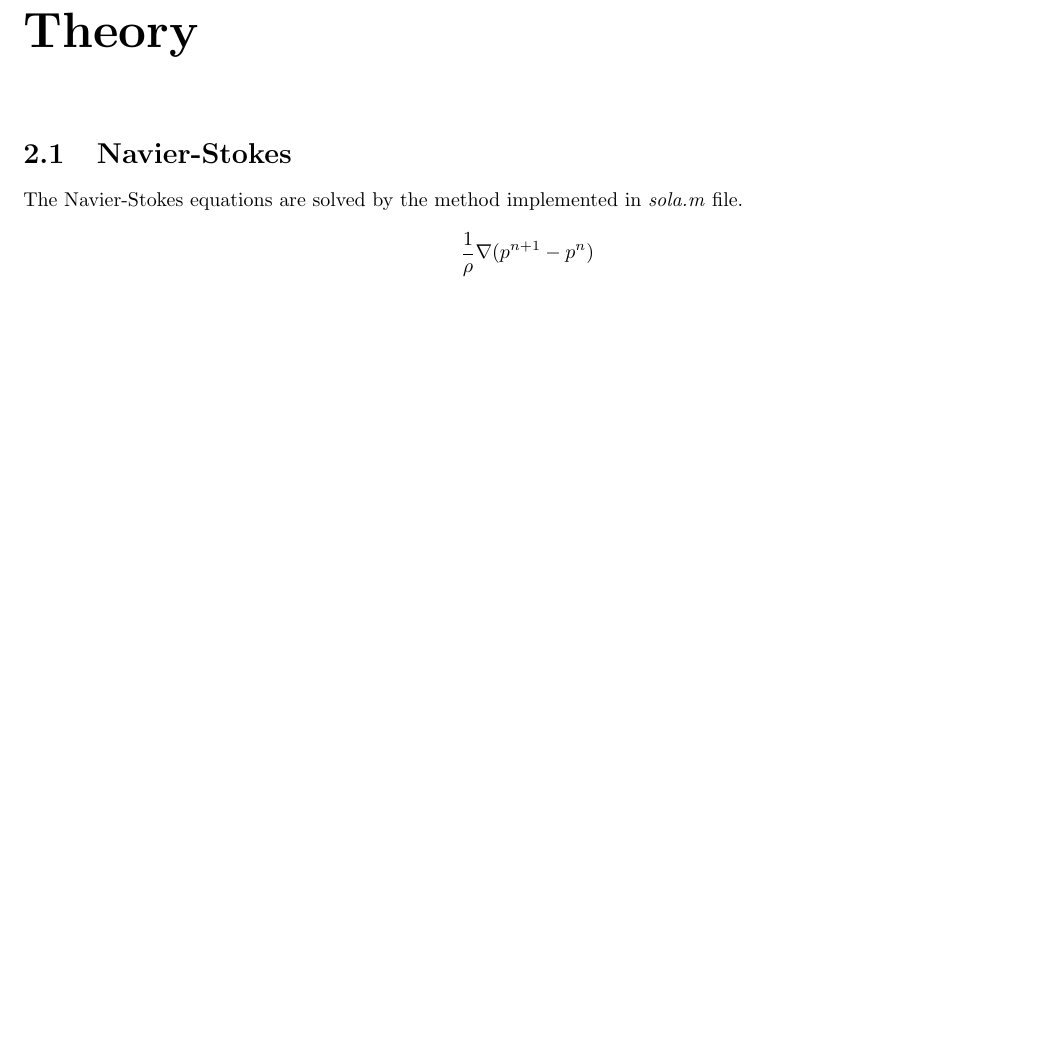
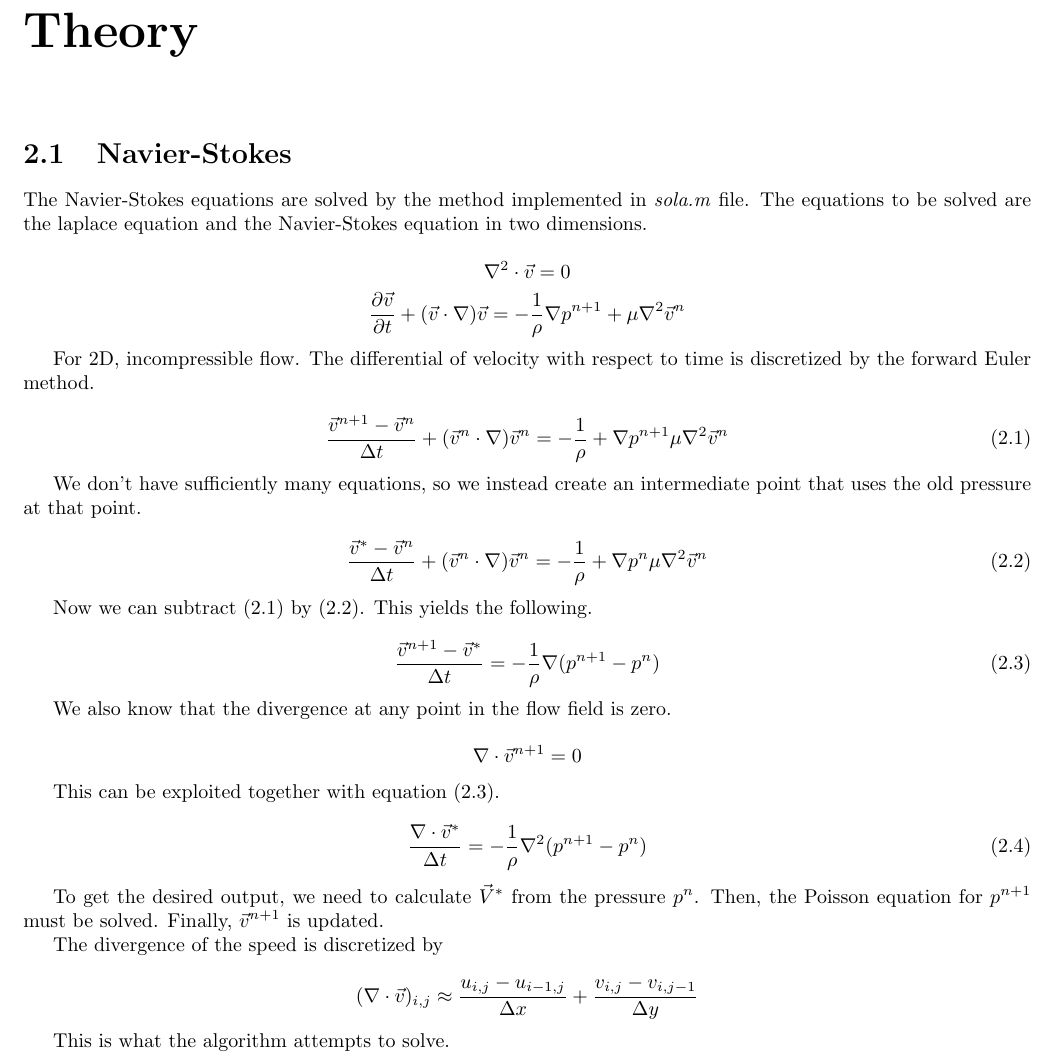
Before and after one commit to kstrafe/TMR4160, a LaTeX document (report.tex): part of page 5 of 11, cut so that both start at the same text, the shorter picture padded with empty space. Compiled offline with pdfLaTeX.

Commit message:
Add part about theory

```diff
--- a/report.tex
+++ b/report.tex
@@ -48,9 +48,50 @@ A duct with constant flow from the left to the right, with borders at the top an
 
 \chapter{Theory}
 \section{Navier-Stokes}
-The Navier-Stokes equations are solved by the method implemented in \emph{sola.m} file.
+The Navier-Stokes equations are solved by the method implemented in \emph{sola.m} file. The equations to be solved are the laplace equation and the Navier-Stokes equation in two dimensions.
 
-$$ \frac{1}{\rho} \nabla (p^{n+1} - p^n) $$
+$$ \nabla^2 \cdot \vec{v} = 0 $$
+$$ \frac{\partial \vec{v}}{\partial t} + (\vec{v} \cdot \nabla) \vec{v} = -\frac{1}{\rho} \nabla p^{n+1} + \mu \nabla^2 \vec{v}^n $$
+
+For 2D, incompressible flow.
+The differential of velocity with respect to time is discretized by the forward Euler method.
+
+\begin{equation}
+\frac{\vec{v}^{n+1} - \vec{v}^n}{\Delta t} + (\vec{v}^n \cdot \nabla) \vec{v}^n = -\frac{1}{\rho} + \nabla p^{n+1} \mu \nabla^2 \vec{v}^n
+\end{equation}
+
+We don't have sufficiently many equations, so we instead create an intermediate point that uses the old pressure at that point.
+
+\begin{equation}
+\frac{\vec{v}^{*} - \vec{v}^n}{\Delta t} + (\vec{v}^n \cdot \nabla) \vec{v}^n = -\frac{1}{\rho} + \nabla p^{n} \mu \nabla^2 \vec{v}^n
+\end{equation}
+
+Now we can subtract (2.1) by (2.2). This yields the following.
+
+\begin{equation}
+\frac{\vec{v}^{n+1} - \vec{v}^*}{\Delta t} = -\frac{1}{\rho} \nabla (p^{n+1} - p^{n})
+\end{equation}
+
+We also know that the divergence at any point in the flow field is zero.
+
+$$ \nabla \cdot \vec{v}^{n+1} = 0 $$
+
+This can be exploited together with equation (2.3).
+
+\begin{equation}
+\frac{\nabla \cdot \vec{v}^*}{\Delta t} = -\frac{1}{\rho} \nabla^2 (p^{n+1} - p^{n})
+\end{equation}
+
+To get the desired output, we need to calculate $\vec{V}^*$ from the pressure $p^n$.
+Then, the Poisson equation for $p^{n+1}$ must be solved.
+Finally, $\vec{v}^{n+1}$ is updated.
+
+The divergence of the speed is discretized by
+
+$$ (\nabla \cdot \vec{v})_{i,j} \approx \frac{u_{i,j} - u_{i-1,j}}{\Delta x} + \frac{v_{i,j} - v_{i,j-1}}{\Delta y} $$
+
+This is what the algorithm attempts to solve.
+
 
 \chapter{Technicalities}
 \section{OS Selection}
```
